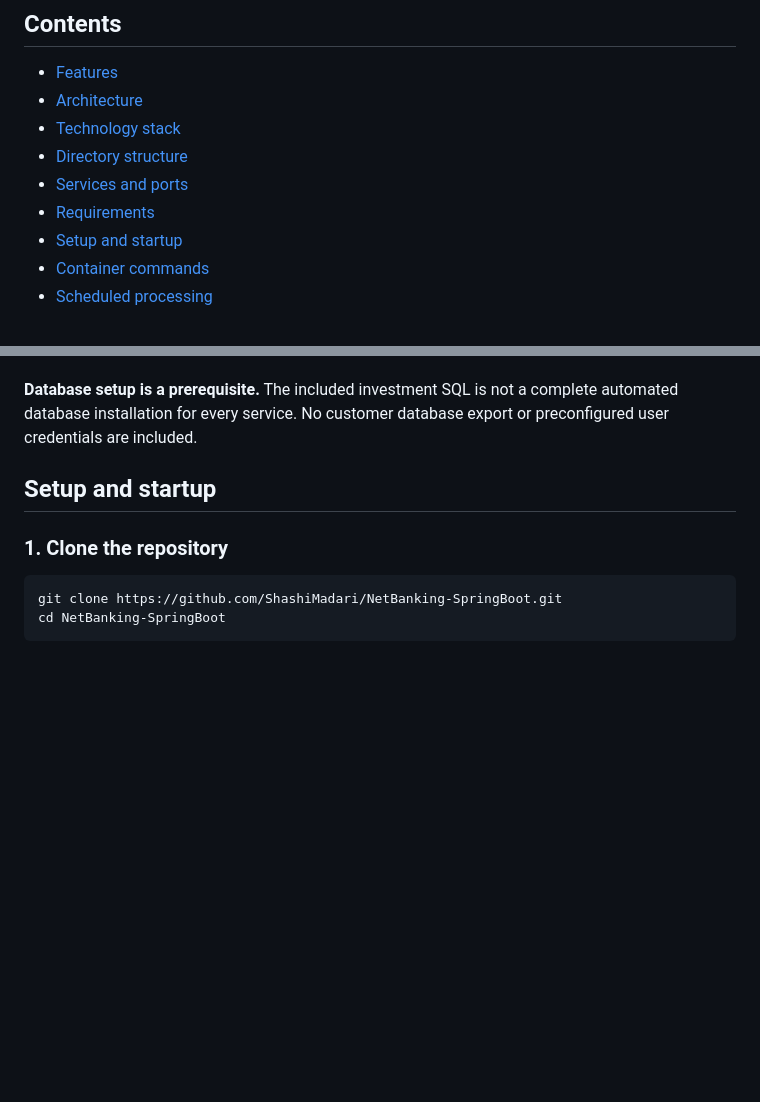
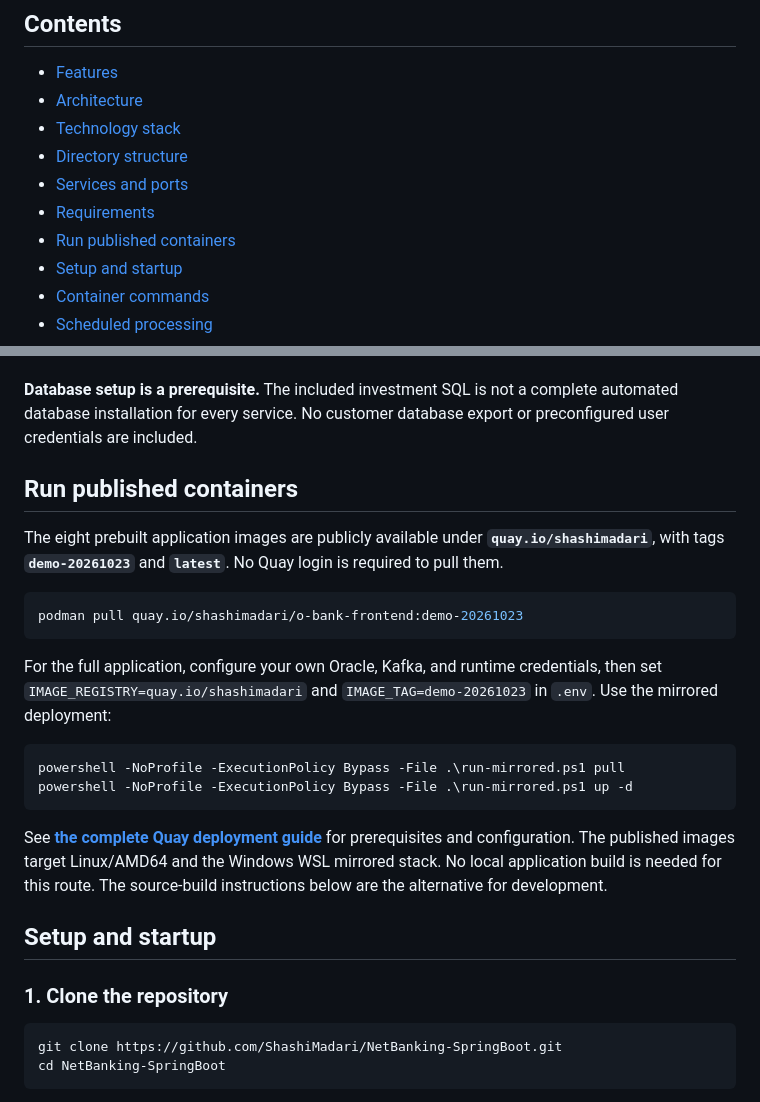
Before and after one commit to ShashiMadari/NetBanking-SpringBoot, a Markdown page: README.md, 2 parts joined by grey strips. Drawn GitHub-style; blank space fills up the shorter version.

Commit message:
Document public Quay images and deployment without rebuilding

````diff
--- a/README.md
+++ b/README.md
@@ -18,6 +18,7 @@ The backend uses separate Spring Boot services with Eureka discovery and an API
 - [Directory structure](#directory-structure)
 - [Services and ports](#services-and-ports)
 - [Requirements](#requirements)
+- [Run published containers](#run-published-containers)
 - [Setup and startup](#setup-and-startup)
 - [Container commands](#container-commands)
 - [Scheduled processing](#scheduled-processing)
@@ -183,6 +184,23 @@ The current demo uses HTTP, including on port 8443; the port number alone does n
 - SMTP credentials to demonstrate OTP email, statements, or reminders.
 
 **Database setup is a prerequisite.** The included investment SQL is not a complete automated database installation for every service. No customer database export or preconfigured user credentials are included.
+
+## Run published containers
+
+The eight prebuilt application images are publicly available under **`quay.io/shashimadari`**, with tags **`demo-20261023`** and **`latest`**. No Quay login is required to pull them.
+
+```powershell
+podman pull quay.io/shashimadari/o-bank-frontend:demo-20261023
+```
+
+For the full application, configure your own Oracle, Kafka, and runtime credentials, then set `IMAGE_REGISTRY=quay.io/shashimadari` and `IMAGE_TAG=demo-20261023` in `.env`. Use the mirrored deployment:
+
+```powershell
+powershell -NoProfile -ExecutionPolicy Bypass -File .\run-mirrored.ps1 pull
+powershell -NoProfile -ExecutionPolicy Bypass -File .\run-mirrored.ps1 up -d
+```
+
+See **[the complete Quay deployment guide](DEPLOY-QUAY.md)** for prerequisites and configuration. The published images target Linux/AMD64 and the Windows WSL mirrored stack. No local application build is needed for this route. The source-build instructions below are the alternative for development.
 
 ## Setup and startup
 
````
Also changed, not shown: DEPLOY-QUAY.md (added, +96 -0 lines).
